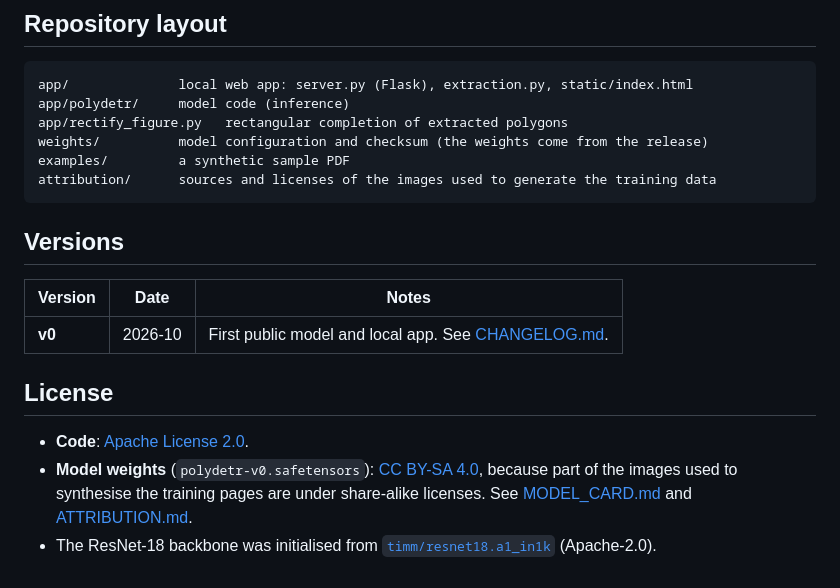
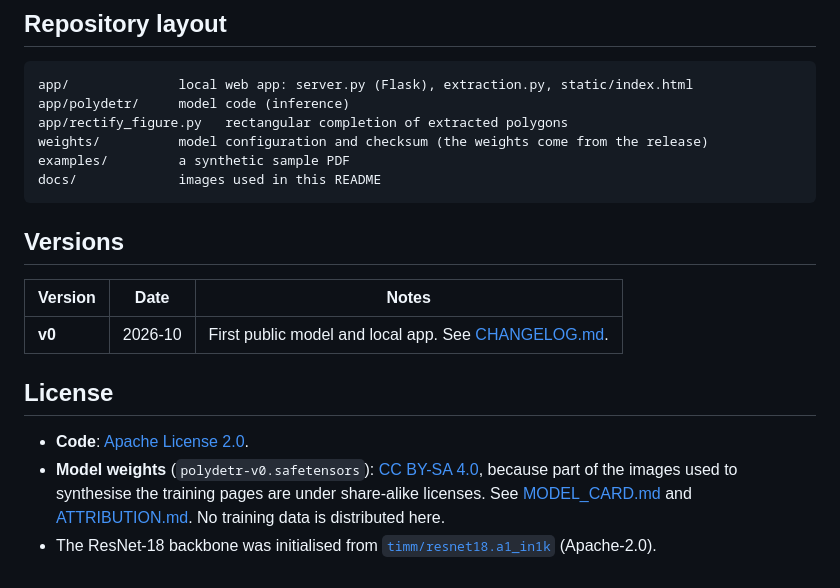
Before and after one commit to EnricoSimionato/polygonal-doc-image-extraction, a Markdown page: README.md, the part around the change printed below. Drawn GitHub-style.

````diff
--- a/README.md
+++ b/README.md
@@ -106,7 +112,7 @@ app/polydetr/     model code (inference)
 app/rectify_figure.py   rectangular completion of extracted polygons
 weights/          model configuration and checksum (the weights come from the release)
 examples/         a synthetic sample PDF
-attribution/      sources and licenses of the images used to generate the training data
+docs/             images used in this README
 ```
 
 ## Versions
@@ -120,6 +126,6 @@ attribution/      sources and licenses of the images used to generate the traini
 - **Code**: [Apache License 2.0](LICENSE).
 - **Model weights** (`polydetr-v0.safetensors`): [CC BY-SA 4.0](https://creativecommons.org/licenses/by-sa/4.0/), because
   part of the images used to synthesise the training pages are under share-alike licenses. See
-  [MODEL_CARD.md](MODEL_CARD.md) and [ATTRIBUTION.md](ATTRIBUTION.md).
+  [MODEL_CARD.md](MODEL_CARD.md) and [ATTRIBUTION.md](ATTRIBUTION.md). No training data is distributed here.
 - The ResNet-18 backbone was initialised from [`timm/resnet18.a1_in1k`](https://huggingface.co/timm/resnet18.a1_in1k)
   (Apache-2.0).
````
Also changed, not shown: other parts of README.md (+10 -4 lines), ATTRIBUTION.md (+4 -3 lines), MODEL_CARD.md (+2 -2 lines), docs/examples/callouts.jpg (added), docs/examples/cutouts.jpg (added), docs/examples/photo.jpg (added), docs/examples/rectangles.jpg (added), docs/screenshot-polygon.png (deleted), 2 other files.
